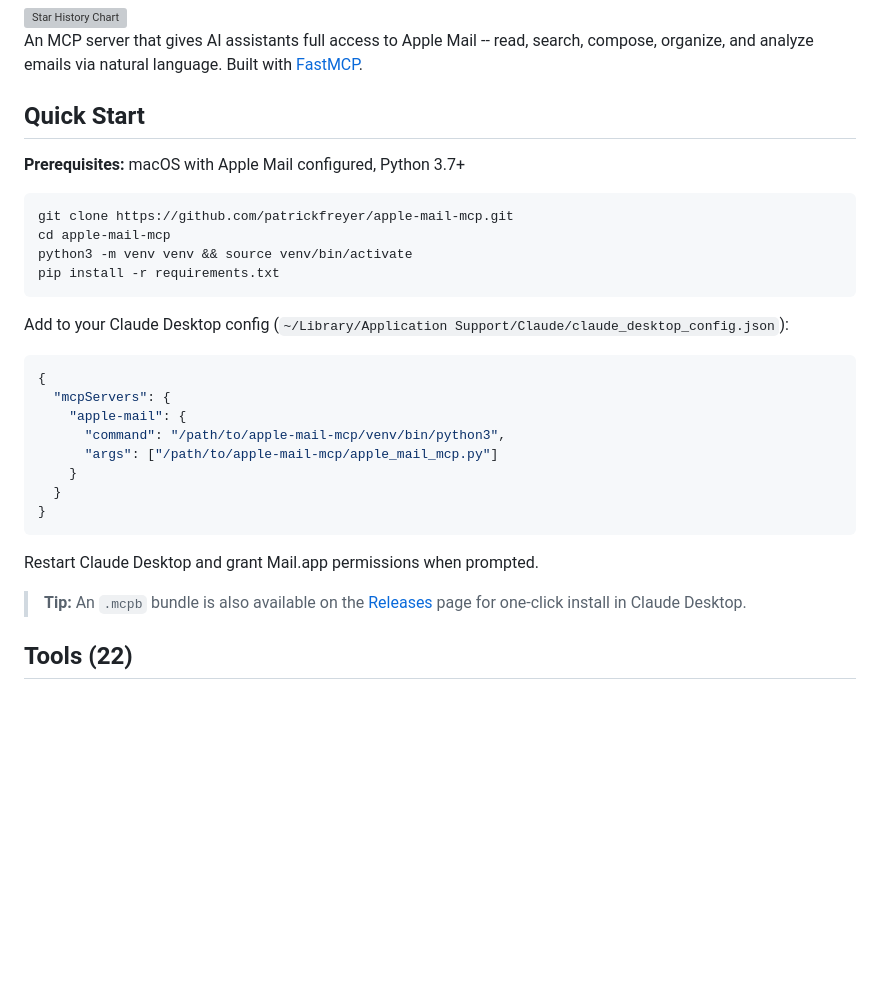
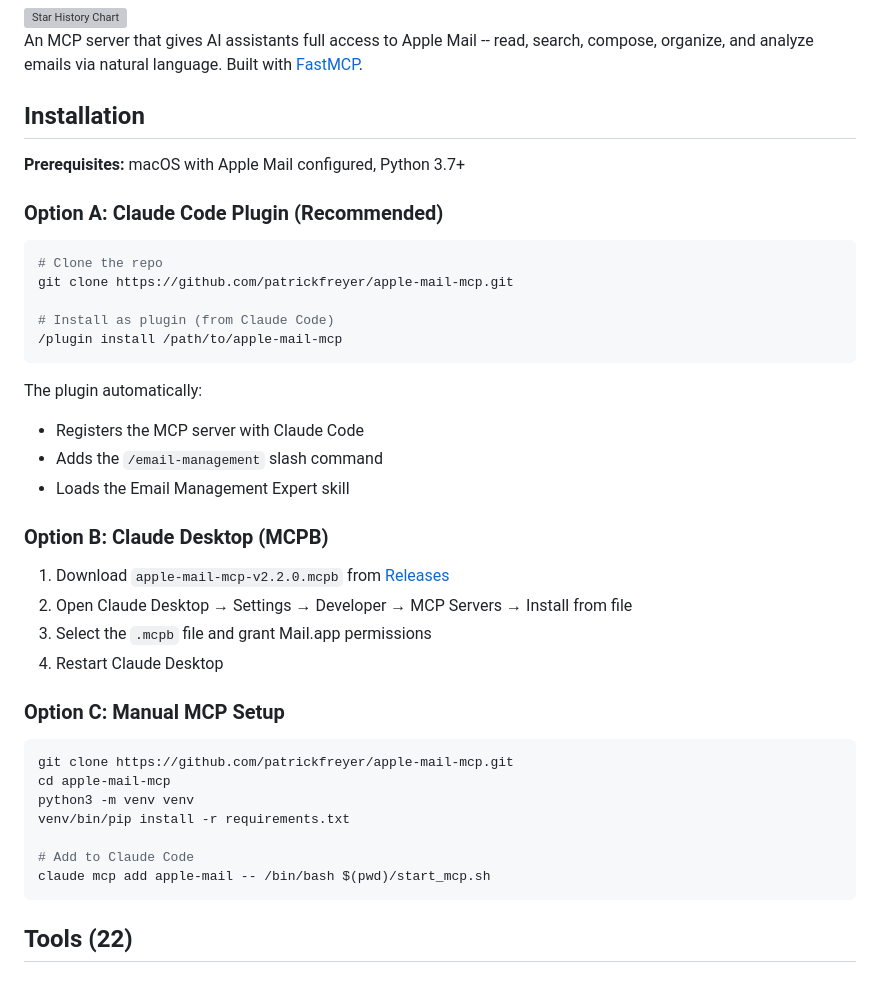
Before and after one commit to patrickfreyer/apple-mail-mcp, a Markdown page: README.md, the part around the change. GitHub-like rendering; blank space fills up the shorter version; grey boxes are pictures that could not be loaded.

Commit message:
docs: add dual install instructions (plugin + MCPB + manual)
Co-Authored-By: Claude Opus 4.6 (1M context) <noreply@anthropic.com>

````diff
--- a/README.md
+++ b/README.md
@@ -17,33 +17,43 @@
 
 An MCP server that gives AI assistants full access to Apple Mail -- read, search, compose, organize, and analyze emails via natural language. Built with [FastMCP](https://github.com/jlowin/fastmcp).
 
-## Quick Start
+## Installation
 
 **Prerequisites:** macOS with Apple Mail configured, Python 3.7+
+
+### Option A: Claude Code Plugin (Recommended)
+
+```bash
+# Clone the repo
+git clone https://github.com/patrickfreyer/apple-mail-mcp.git
+
+# Install as plugin (from Claude Code)
+/plugin install /path/to/apple-mail-mcp
+```
+
+The plugin automatically:
+- Registers the MCP server with Claude Code
+- Adds the `/email-management` slash command
+- Loads the Email Management Expert skill
+
+### Option B: Claude Desktop (MCPB)
+
+1. Download `apple-mail-mcp-v2.2.0.mcpb` from [Releases](https://github.com/patrickfreyer/apple-mail-mcp/releases)
+2. Open Claude Desktop → Settings → Developer → MCP Servers → Install from file
+3. Select the `.mcpb` file and grant Mail.app permissions
+4. Restart Claude Desktop
+
+### Option C: Manual MCP Setup
 
 ```bash
 git clone https://github.com/patrickfreyer/apple-mail-mcp.git
 cd apple-mail-mcp
-python3 -m venv venv && source venv/bin/activate
-pip install -r requirements.txt
+python3 -m venv venv
+venv/bin/pip install -r requirements.txt
+
+# Add to Claude Code
+claude mcp add apple-mail -- /bin/bash $(pwd)/start_mcp.sh
 ```
-
-Add to your Claude Desktop config (`~/Library/Application Support/Claude/claude_desktop_config.json`):
-
-```json
-{
-  "mcpServers": {
-    "apple-mail": {
-      "command": "/path/to/apple-mail-mcp/venv/bin/python3",
-      "args": ["/path/to/apple-mail-mcp/apple_mail_mcp.py"]
-    }
-  }
-}
-```
-
-Restart Claude Desktop and grant Mail.app permissions when prompted.
-
-> **Tip:** An `.mcpb` bundle is also available on the [Releases](https://github.com/patrickfreyer/apple-mail-mcp/releases) page for one-click install in Claude Desktop.
 
 ## Tools (22)
 
````
